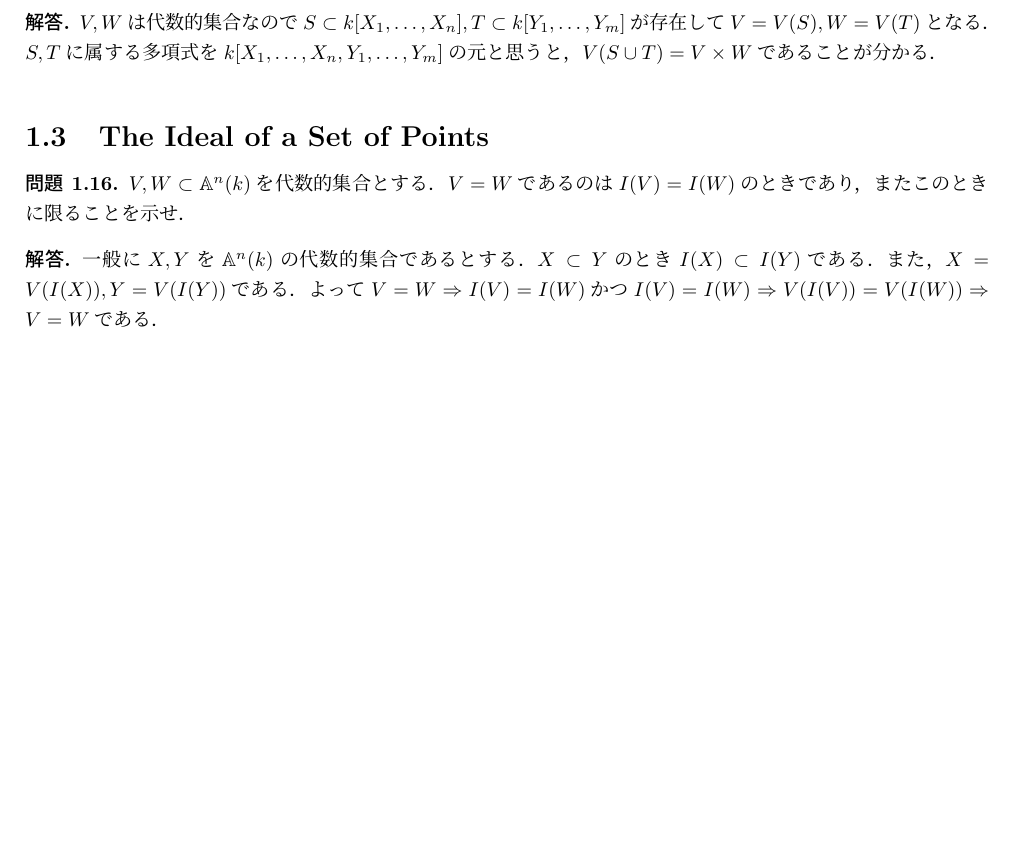
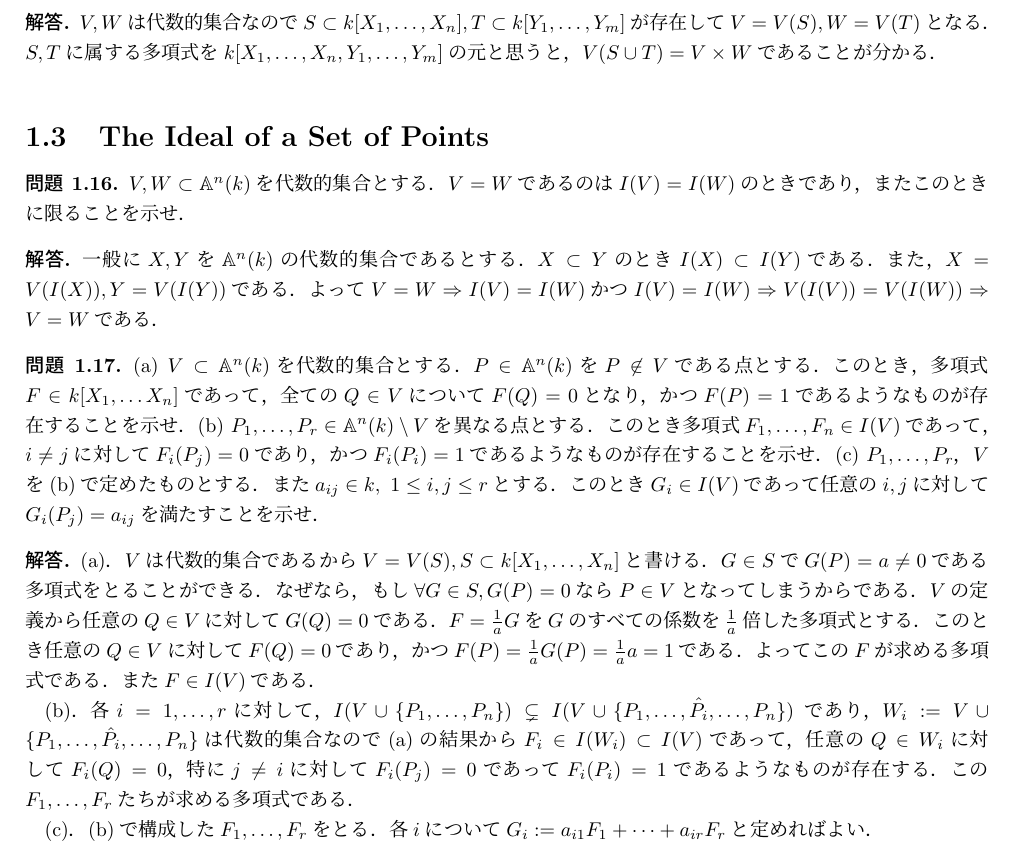
Before and after one commit to sndtkrh/AlgebraicCurves, a LaTeX document (answers.tex, which reads Ch1/s3.tex): part of page 5 of 12, cut so that both start at the same text, the shorter picture padded with empty space. Compiled offline with pLaTeX and dvipdfmx.

Commit message:
add answer for 1.17

```diff
--- a/Ch1/s3.tex
+++ b/Ch1/s3.tex
@@ -12,3 +12,47 @@
   よって$V = W \Rightarrow I(V) = I(W)$かつ
   $I(V) = I(W) \Rightarrow V(I(V)) = V(I(W)) \Rightarrow V = W$である．
 \end{ans}
+
+\begin{prob}
+  (a) $V \subset \A^n(k)$を代数的集合とする．
+  $P \in \A^n(k)$を$P\not\in V$である点とする．
+  このとき，
+  多項式$F \in k[X_1, \dots X_n] $であって，
+  全ての$Q\in V$について$F(Q) = 0$となり，
+  かつ$F(P) = 1$であるようなものが存在することを示せ．
+  (b) $P_1,\dots, P_r \in \A^n(k) \setminus V$を異なる点とする．
+  このとき多項式$F_1, \dots, F_n \in I(V)$であって，
+  $i\ne j$に対して$F_i(P_j) = 0$であり，
+  かつ$F_i(P_i) = 1$であるようなものが存在することを示せ．
+  (c) $P_1,\dots, P_r$，$V$を(b)で定めたものとする．
+  また$a_{ij} \in k, \ 1\le i,j \le r$とする．
+  このとき$G_i \in I(V)$であって
+  任意の$i,j$に対して$G_i(P_j) = a_{ij}$を満たすことを示せ．
+\end{prob}
+\begin{ans}
+  (a)．
+  $V$は代数的集合であるから
+  $V = V(S), S \subset k[X_1,\dots,X_n]$と書ける．
+  $G \in S$で$G(P) = a \ne 0$である多項式をとることができる．
+  なぜなら，もし$\forall G \in S, G(P) = 0$なら$P\in V$となってしまうからである．
+  $V$の定義から任意の$Q\in V$に対して$G(Q) = 0$である．
+  $F = \frac{1}{a} G$を$G$のすべての係数を$\frac{1}{a}$倍した多項式とする．
+  このとき任意の$Q \in V$に対して$F(Q) = 0$であり，
+  かつ$F(P) = \frac{1}{a}G(P) = \frac{1}{a} a = 1$である．
+  よってこの$F$が求める多項式である．
+  また$F \in I(V)$である．
+
+  (b)．
+  各$i=1,\dots, r$に対して，
+  $I( V \cup \{ P_1 , \dots , P_n \} ) \subsetneq I( V \cup \{ P_1 , \dots , \hat{P_i}, \dots , P_n \})$
+  であり，$W_i := V \cup \{ P_1 , \dots , \hat{P_i}, \dots , P_n \}$は代数的集合なので
+  (a)の結果から$F_i \in I(W_i) \subset I(V)$であって，
+  任意の$Q\in W_i$に対して$F_i(Q) = 0$，
+  特に$j \ne i$に対して$F_i(P_j) = 0$であって
+  $F_i(P_i) = 1$であるようなものが存在する．
+  この$F_1, \dots, F_r$たちが求める多項式である．
+
+  (c)．
+  (b)で構成した$F_1, \dots, F_r$をとる．
+  各$i$について$G_i := a_{i1} F_1 + \cdots + a_{ir} F_r$と定めればよい．
+\end{ans}
```
